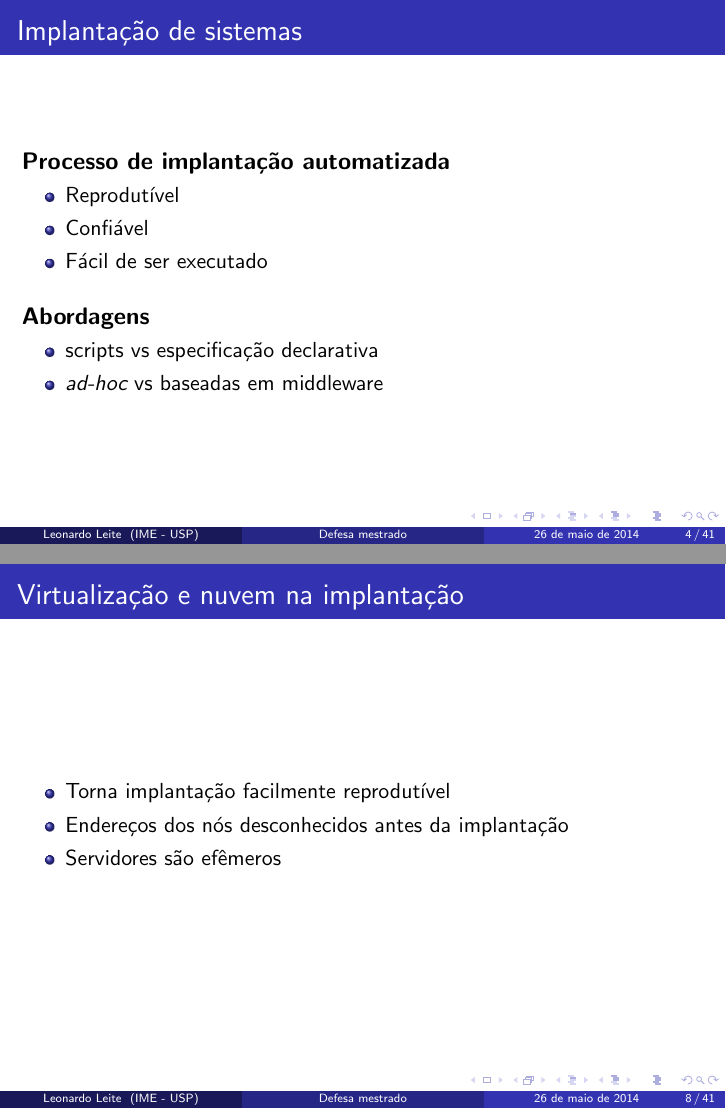
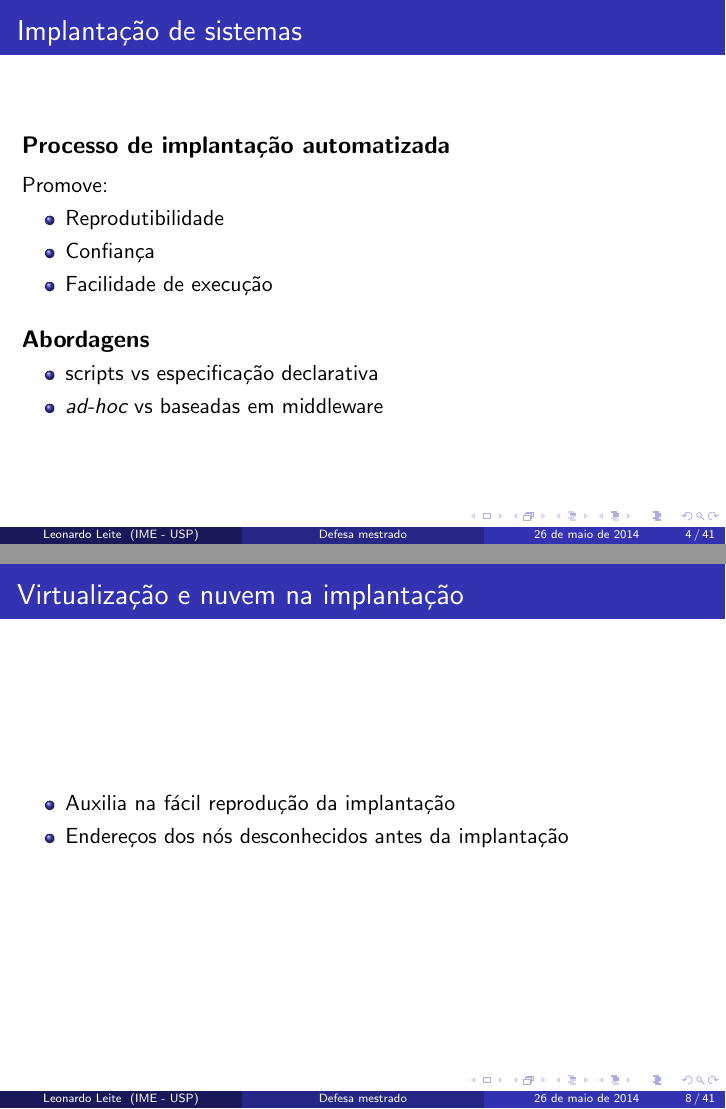
Before and after one commit to leonardofl/ee_dissertacao, LaTeX slides (defesa/defesa-leo.tex): pages 4 and 8 of 41, joined at a grey line. Compiled offline with pdfLaTeX.

Commit message:
ajustes slides após treino com gerosa

```diff
--- a/defesa/defesa-leo.tex
+++ b/defesa/defesa-leo.tex
@@ -148,10 +148,14 @@ principalmente na implantação de sistemas distribuídos.}
 
 \subtitulo{Processo de implantação automatizada}
 
+\vspace{0.2cm}
+
+Promove:
+
 \begin{itemize}
-\item Reprodutível
-\item Confiável
-\item Fácil de ser executado
+\item Reprodutibilidade
+\item Confiança
+\item Facilidade de execução
 \end{itemize}
 
 \vspace{0.4cm}
@@ -219,9 +223,8 @@ principalmente na implantação de sistemas distribuídos.}
 \frametitle{Virtualização e nuvem na implantação}
 
 \begin{itemize}
-\item Torna implantação facilmente reprodutível
+\item Auxilia na fácil reprodução da implantação
 \item Endereços dos nós desconhecidos antes da implantação
-\item Servidores são efêmeros
 \end{itemize}
 
 
```
Also changed, not shown: defesa/defesa-leo.pdf, defesa/defesa-leo.tex (3 more changed lines).
